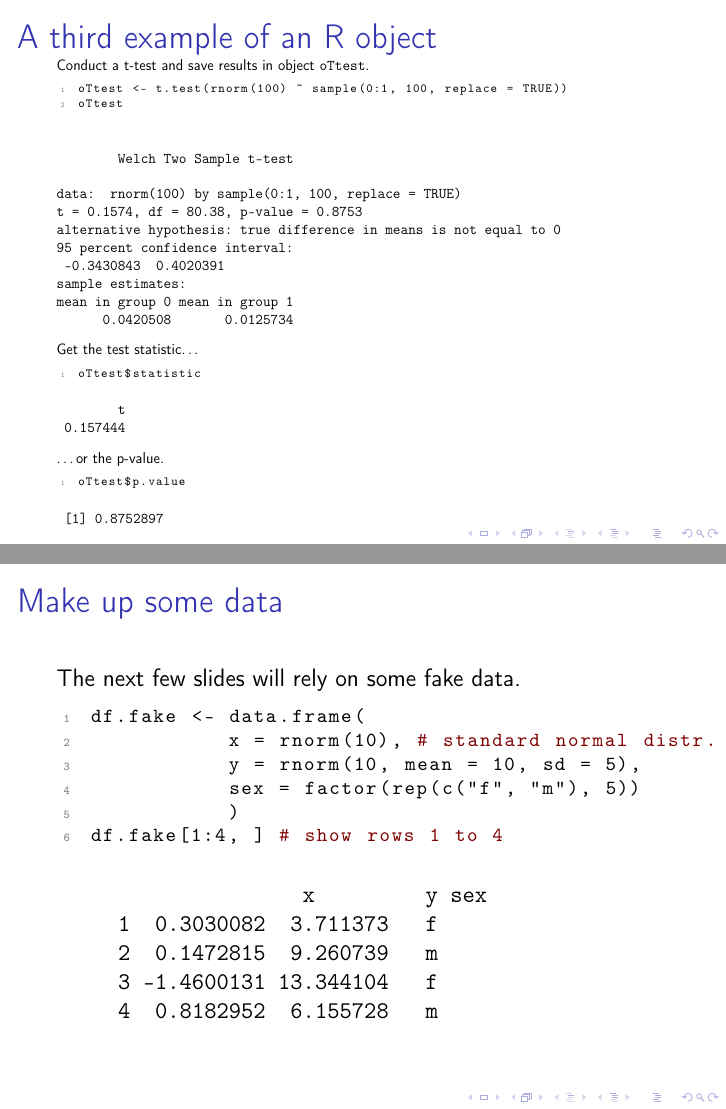
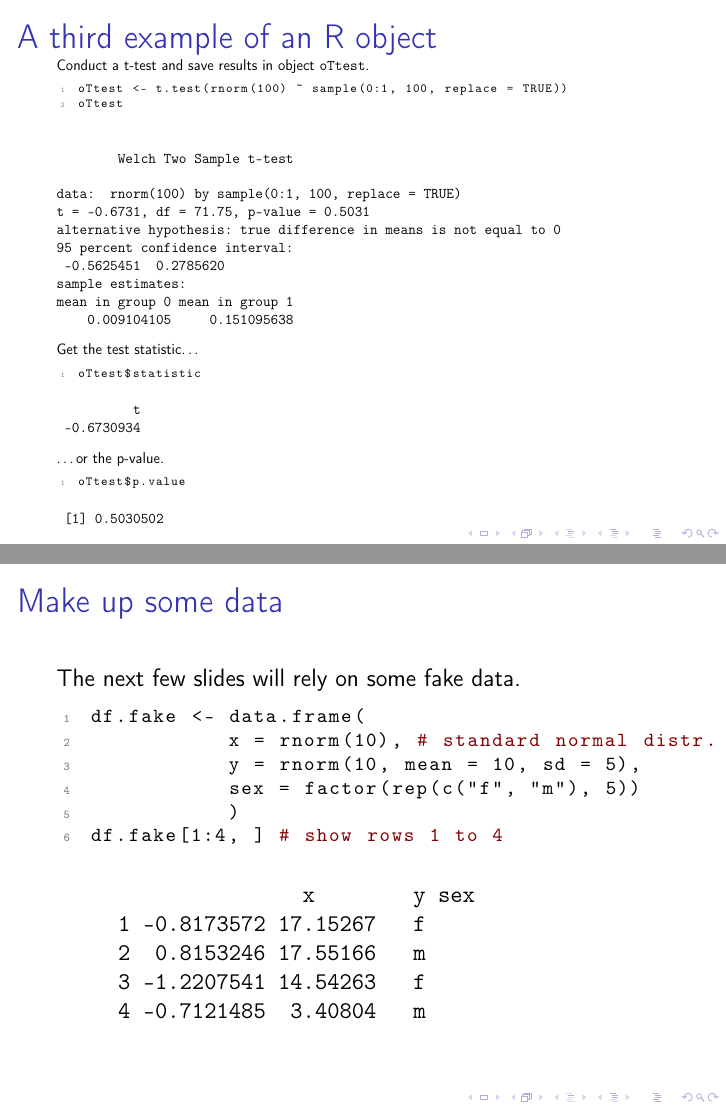
Before and after one commit to berndweiss/ps2012r_intro, LaTeX slides (slide/ps2012-intro_R.tex): pages 16 and 46 of 62, joined at a grey line. Compiled offline with pdfLaTeX.

Commit message:
fixing minor errors

```diff
--- a/slide/ps2012-intro_R.tex
+++ b/slide/ps2012-intro_R.tex
@@ -305,13 +306,13 @@ oTtest
         Welch Two Sample t-test
 
 data:  rnorm(100) by sample(0:1, 100, replace = TRUE)
-t = 0.1574, df = 80.38, p-value = 0.8753
+t = -0.6731, df = 71.75, p-value = 0.5031
 alternative hypothesis: true difference in means is not equal to 0
 95 percent confidence interval:
- -0.3430843  0.4020391
+ -0.5625451  0.2785620
 sample estimates:
 mean in group 0 mean in group 1
-      0.0420508       0.0125734
+    0.009104105     0.151095638
 \end{verbatim}
 
 
@@ -325,7 +326,7 @@ oTtest$statistic
 
 \begin{verbatim}
           t
- 0.157444
+ -0.6730934
 \end{verbatim}
 
 \ldots or the p-value.
@@ -337,23 +338,23 @@ oTtest$p.value
 \end{lstlisting}
 
 \begin{verbatim}
- [1] 0.8752897
+ [1] 0.5030502
 \end{verbatim}
 \end{frame}
-\begin{frame}
+\begin{frame}[shrink=5]
 \frametitle{Packages}
 \label{sec-1-2-6}
 
 \begin{itemize}
-\item R functions are stored in packages.
+\item Most R functions are stored in packages.
 \item When you download R, it only comes with a very limited set of functions
       (e.g., it knows nothing about SPSS data files or meta-analysis).
 \item To load a particular package, use a command like \texttt{library(meta)}.
 \item However, before you can load a package, you have to install (download)
-      it. This can be done via \texttt{install.packages("meta")}.
-\item Whenever a new R session is started, the packages have to be loaded via \texttt{library(...)}.
+      it (only once). This can be done via \texttt{install.packages("meta")}.
+\item Whenever a new R session is started, the packages have to be loaded via
+      \texttt{library(...)}.
 \end{itemize}
-
 \infobox{
 \href{http://cran.r-project.org/doc/manuals/R-intro.html\#Packages}{AItR on packages}\\
 \href{http://www.statmethods.net/interface/packages.html}{Quick-R on packages}\\
@@ -975,11 +980,11 @@ df.fake[1:4, ] # show rows 1 to 4
 \end{lstlisting}
 
 \begin{verbatim}
-                    x         y sex
-     1  0.3030082  3.711373   f
-     2  0.1472815  9.260739   m
-     3 -1.4600131 13.344104   f
-     4  0.8182952  6.155728   m
+                    x        y sex
+     1 -0.8173572 17.15267   f
+     2  0.8153246 17.55166   m
+     3 -1.2207541 14.54263   f
+     4 -0.7121485  3.40804   m
 \end{verbatim}
 \end{frame}
 \subsection{Mean, median \& Co}
```
Also changed, not shown: slide/ps2012-intro_R.pdf, slide/ps2012-intro_R.tex (41 more changed lines), 1 other file. Lines whose indentation alone changed are shown as unchanged.
